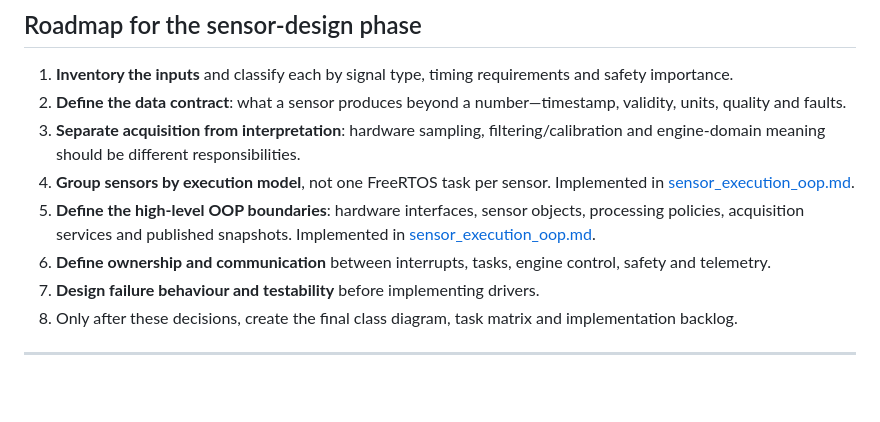
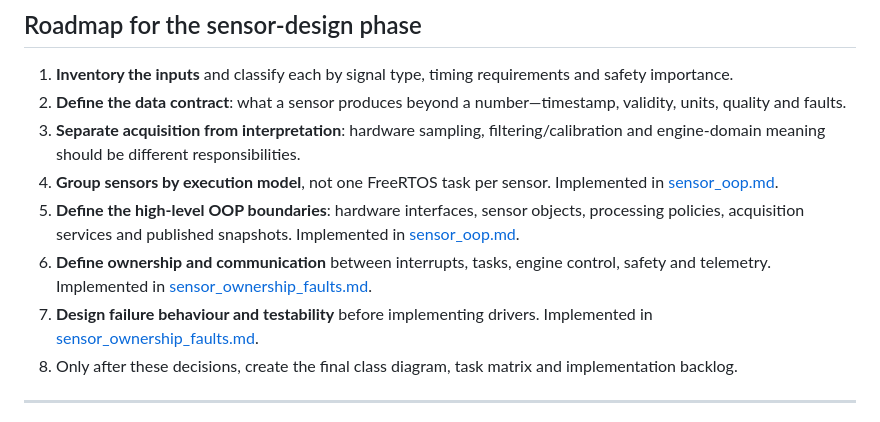
Before and after one commit to D3stan/ecu-dev-board, a Markdown page: idf/docs/roadmap.md, the part around the change. Drawn GitHub-style; blank space fills up the shorter version.

Commit message:
completed sensors analysis

```diff
--- a/idf/docs/roadmap.md
+++ b/idf/docs/roadmap.md
@@ -3,10 +3,10 @@
 1. **Inventory the inputs** and classify each by signal type, timing requirements and safety importance.
 2. **Define the data contract**: what a sensor produces beyond a number—timestamp, validity, units, quality and faults.
 3. **Separate acquisition from interpretation**: hardware sampling, filtering/calibration and engine-domain meaning should be different responsibilities.
-4. **Group sensors by execution model**, not one FreeRTOS task per sensor. Implemented in [sensor_execution_oop.md](sensor_execution_oop.md#phase-4---sensors-grouped-by-execution-model).
-5. **Define the high-level OOP boundaries**: hardware interfaces, sensor objects, processing policies, acquisition services and published snapshots. Implemented in [sensor_execution_oop.md](sensor_execution_oop.md#phase-5---high-level-oop-boundaries).
-6. **Define ownership and communication** between interrupts, tasks, engine control, safety and telemetry.
-7. **Design failure behaviour and testability** before implementing drivers.
+4. **Group sensors by execution model**, not one FreeRTOS task per sensor. Implemented in [sensor_oop.md](sensor_oop.md#phase-4---sensors-grouped-by-execution-model).
+5. **Define the high-level OOP boundaries**: hardware interfaces, sensor objects, processing policies, acquisition services and published snapshots. Implemented in [sensor_oop.md](sensor_oop.md#phase-5---high-level-oop-boundaries).
+6. **Define ownership and communication** between interrupts, tasks, engine control, safety and telemetry. Implemented in [sensor_ownership_faults.md](sensor_ownership_faults.md#phase-6---ownership-and-communication).
+7. **Design failure behaviour and testability** before implementing drivers. Implemented in [sensor_ownership_faults.md](sensor_ownership_faults.md#phase-7---failure-behavior-and-testability).
 8. Only after these decisions, create the final class diagram, task matrix and implementation backlog.
 
 ---
```
Also changed, not shown: idf/docs/sensor_ownership_faults.md (added, +443 -0 lines).
